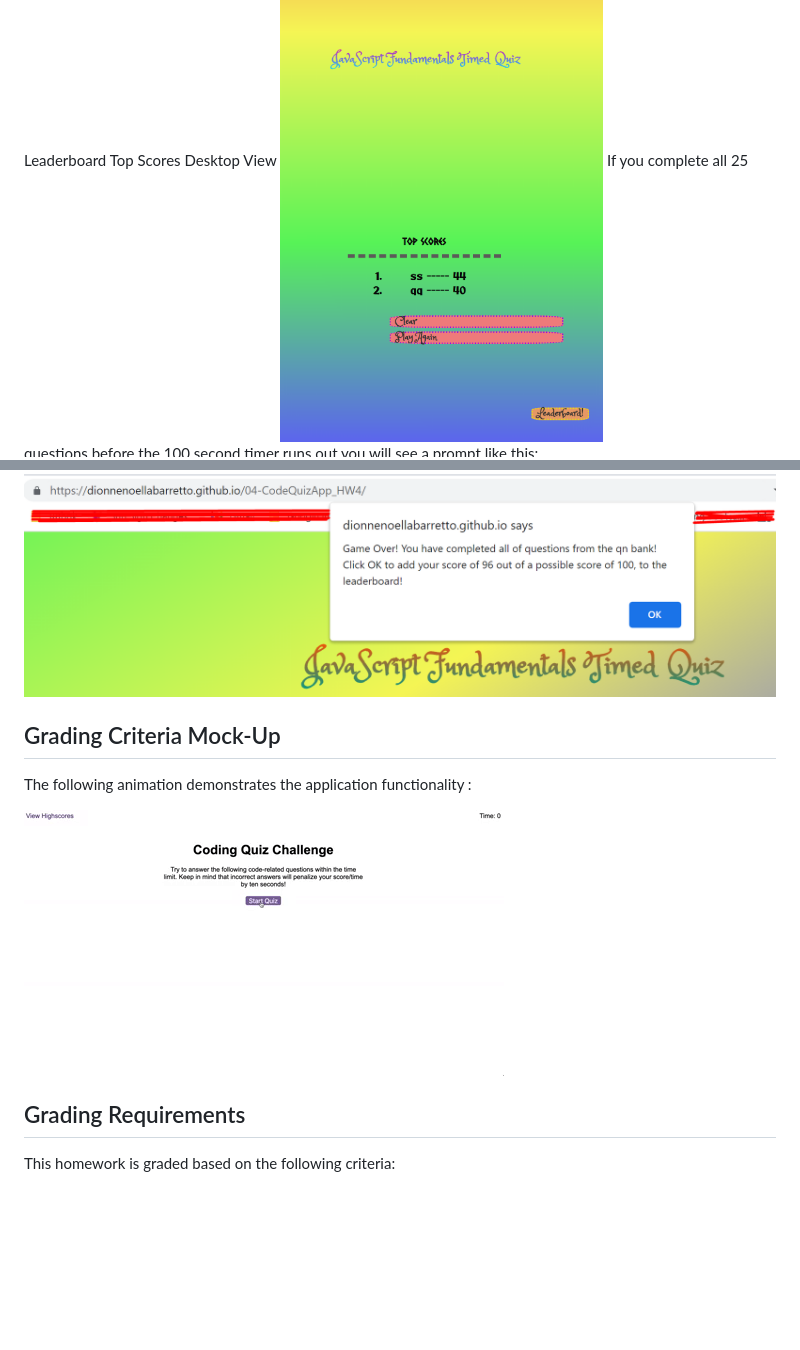
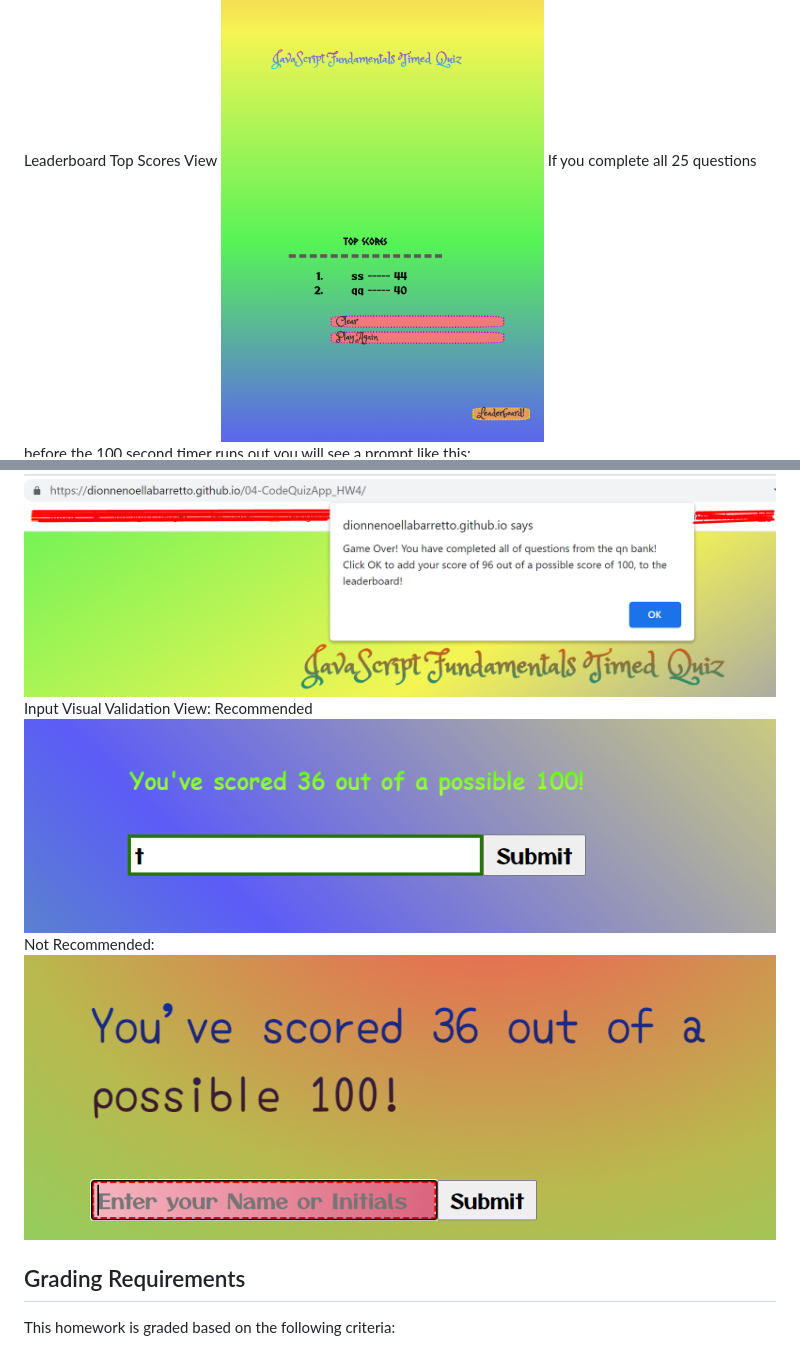
Before and after one commit to DionneNoellaBarretto/04-CodeQuizApp_HW4, a Markdown page: README.md, 2 parts joined by grey strips. Drawn GitHub-style; pictures changed too: Assets/images/InvalidIndicatorforEmptyInputField(not-recommended).png (added), Assets/images/ValidInputIndication(recommended).png (added); blank space fills up the shorter version.

Commit message:
updated readme and final touches

```diff
--- a/README.md
+++ b/README.md
@@ -38,19 +38,15 @@ QuestionScreen on Mobile Screen
 Correct/Incorrect Answer Notification
 <img src="./Assets/images/CorrectAnswerNotification.png">
 <img src="./Assets/images/IncorrectAnswerNotification.png">
-Leaderboard Top Scores Desktop View
+Leaderboard Top Scores View
 <img src="./Assets/images/Leaderboard_TopScores.png">
 If you complete all 25 questions before the 100 second timer runs out you will see a prompt like this:
 <img src="./Assets/images/GameOverPrompt.png">
-
-
-
-## Grading Criteria Mock-Up
-
-The following animation demonstrates the application functionality :
-
-![A user clicks through an interactive coding quiz, then enters initials to save the high score before resetting and starting over.](./Assets/images/04-web-apis-homework-demo.gif)
-
+Input Visual Validation View:
+Recommended
+<img src="./Assets/images/ValidInputIndication(recommended).png">
+Not Recommended:
+<img src="./Assets/images/InvalidIndicatorforEmptyInputField(not-recommended).png">
 
 ## Grading Requirements
 
```
Also changed, not shown: 4 other files.
